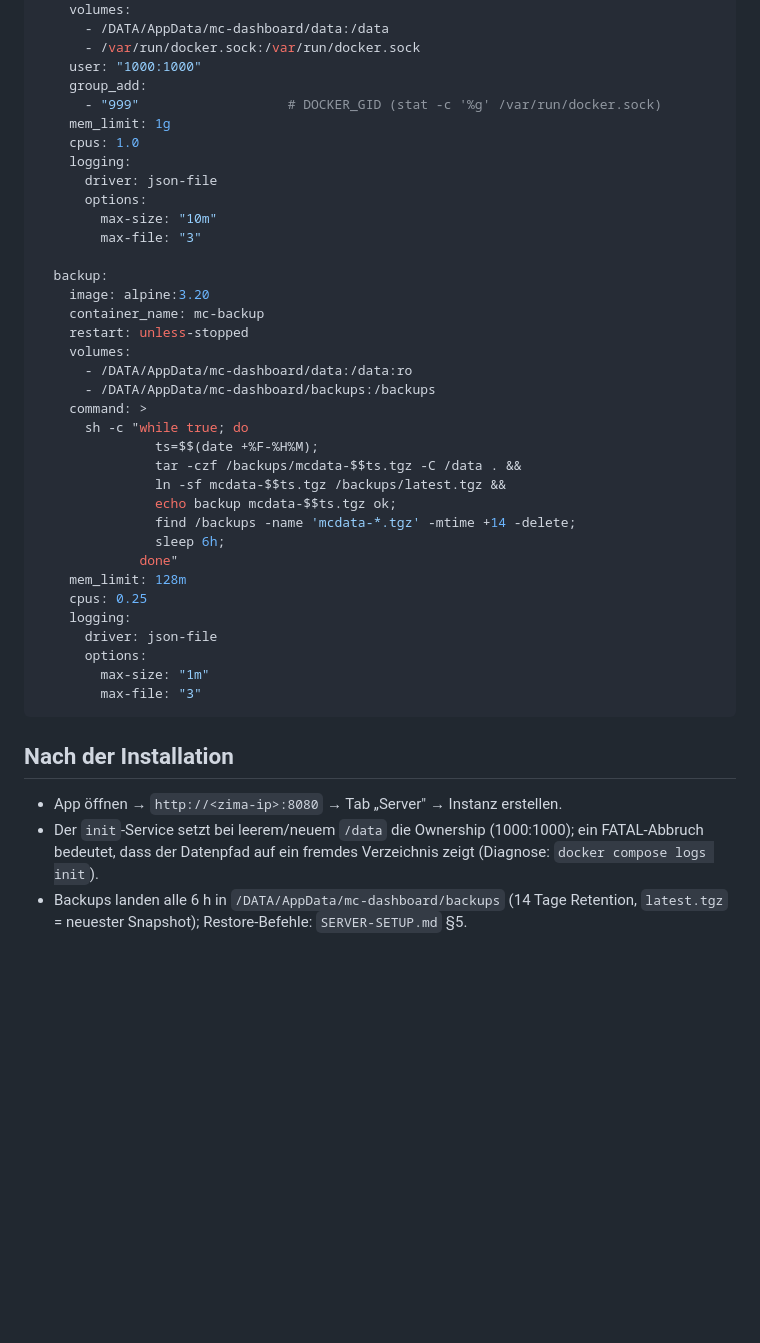
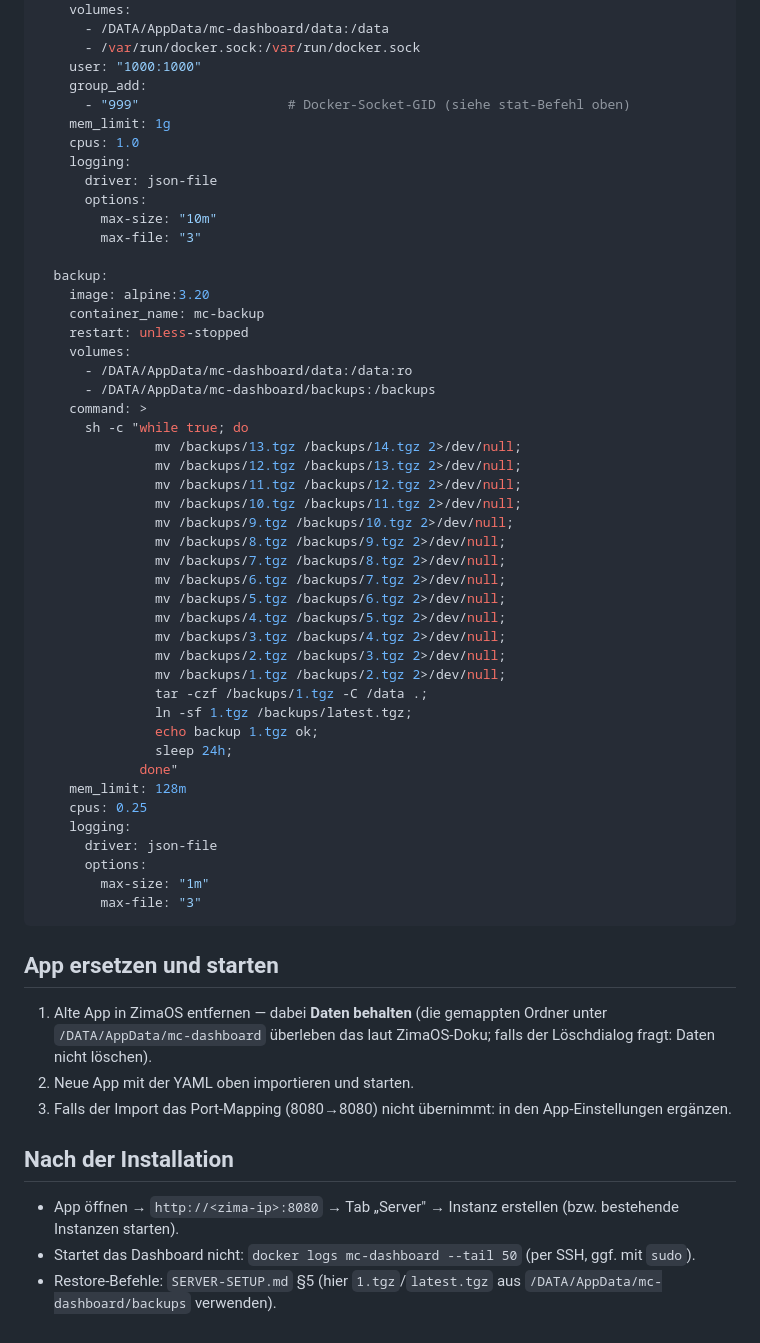
Before and after one commit to Chronixx4/minedocker, a Markdown page: INSTALL-ZIMAOS.md, the part around one of its changes. Rendered like a GitHub page; blank space fills up the shorter version.

````diff
--- a/INSTALL-ZIMAOS.md
+++ b/INSTALL-ZIMAOS.md
@@ -70,7 +79,7 @@ services:
       - /var/run/docker.sock:/var/run/docker.sock
     user: "1000:1000"
     group_add:
-      - "999"                   # DOCKER_GID (stat -c '%g' /var/run/docker.sock)
+      - "999"                   # Docker-Socket-GID (siehe stat-Befehl oben)
     mem_limit: 1g
     cpus: 1.0
     logging:
@@ -88,12 +97,23 @@ services:
       - /DATA/AppData/mc-dashboard/backups:/backups
     command: >
       sh -c "while true; do
-               ts=$$(date +%F-%H%M);
-               tar -czf /backups/mcdata-$$ts.tgz -C /data . &&
-               ln -sf mcdata-$$ts.tgz /backups/latest.tgz &&
-               echo backup mcdata-$$ts.tgz ok;
-               find /backups -name 'mcdata-*.tgz' -mtime +14 -delete;
-               sleep 6h;
+               mv /backups/13.tgz /backups/14.tgz 2>/dev/null;
+               mv /backups/12.tgz /backups/13.tgz 2>/dev/null;
+               mv /backups/11.tgz /backups/12.tgz 2>/dev/null;
+               mv /backups/10.tgz /backups/11.tgz 2>/dev/null;
+               mv /backups/9.tgz /backups/10.tgz 2>/dev/null;
+               mv /backups/8.tgz /backups/9.tgz 2>/dev/null;
+               mv /backups/7.tgz /backups/8.tgz 2>/dev/null;
+               mv /backups/6.tgz /backups/7.tgz 2>/dev/null;
+               mv /backups/5.tgz /backups/6.tgz 2>/dev/null;
+               mv /backups/4.tgz /backups/5.tgz 2>/dev/null;
+               mv /backups/3.tgz /backups/4.tgz 2>/dev/null;
+               mv /backups/2.tgz /backups/3.tgz 2>/dev/null;
+               mv /backups/1.tgz /backups/2.tgz 2>/dev/null;
+               tar -czf /backups/1.tgz -C /data .;
+               ln -sf 1.tgz /backups/latest.tgz;
+               echo backup 1.tgz ok;
+               sleep 24h;
              done"
     mem_limit: 128m
     cpus: 0.25
@@ -104,12 +124,20 @@ services:
         max-file: "3"
 ```
 
+## App ersetzen und starten
+
+1. Alte App in ZimaOS entfernen — dabei **Daten behalten** (die gemappten
+   Ordner unter `/DATA/AppData/mc-dashboard` überleben das laut
+   ZimaOS-Doku; falls der Löschdialog fragt: Daten nicht löschen).
+2. Neue App mit der YAML oben importieren und starten.
+3. Falls der Import das Port-Mapping (8080→8080) nicht übernimmt: in den
+   App-Einstellungen ergänzen.
+
 ## Nach der Installation
 
-- App öffnen → `http://<zima-ip>:8080` → Tab „Server" → Instanz erstellen.
-- Der `init`-Service setzt bei leerem/neuem `/data` die Ownership
-  (1000:1000); ein FATAL-Abbruch bedeutet, dass der Datenpfad auf ein
-  fremdes Verzeichnis zeigt (Diagnose: `docker compose logs init`).
-- Backups landen alle 6 h in `/DATA/AppData/mc-dashboard/backups`
-  (14 Tage Retention, `latest.tgz` = neuester Snapshot); Restore-Befehle:
-  `SERVER-SETUP.md` §5.
+- App öffnen → `http://<zima-ip>:8080` → Tab „Server" → Instanz erstellen
+  (bzw. bestehende Instanzen starten).
+- Startet das Dashboard nicht: `docker logs mc-dashboard --tail 50`
+  (per SSH, ggf. mit `sudo`).
+- Restore-Befehle: `SERVER-SETUP.md` §5 (hier `1.tgz`/`latest.tgz` aus
+  `/DATA/AppData/mc-dashboard/backups` verwenden).
````
Also changed, not shown: other parts of INSTALL-ZIMAOS.md (+32 -23 lines), SERVER-SETUP.md (+16 -11 lines).
